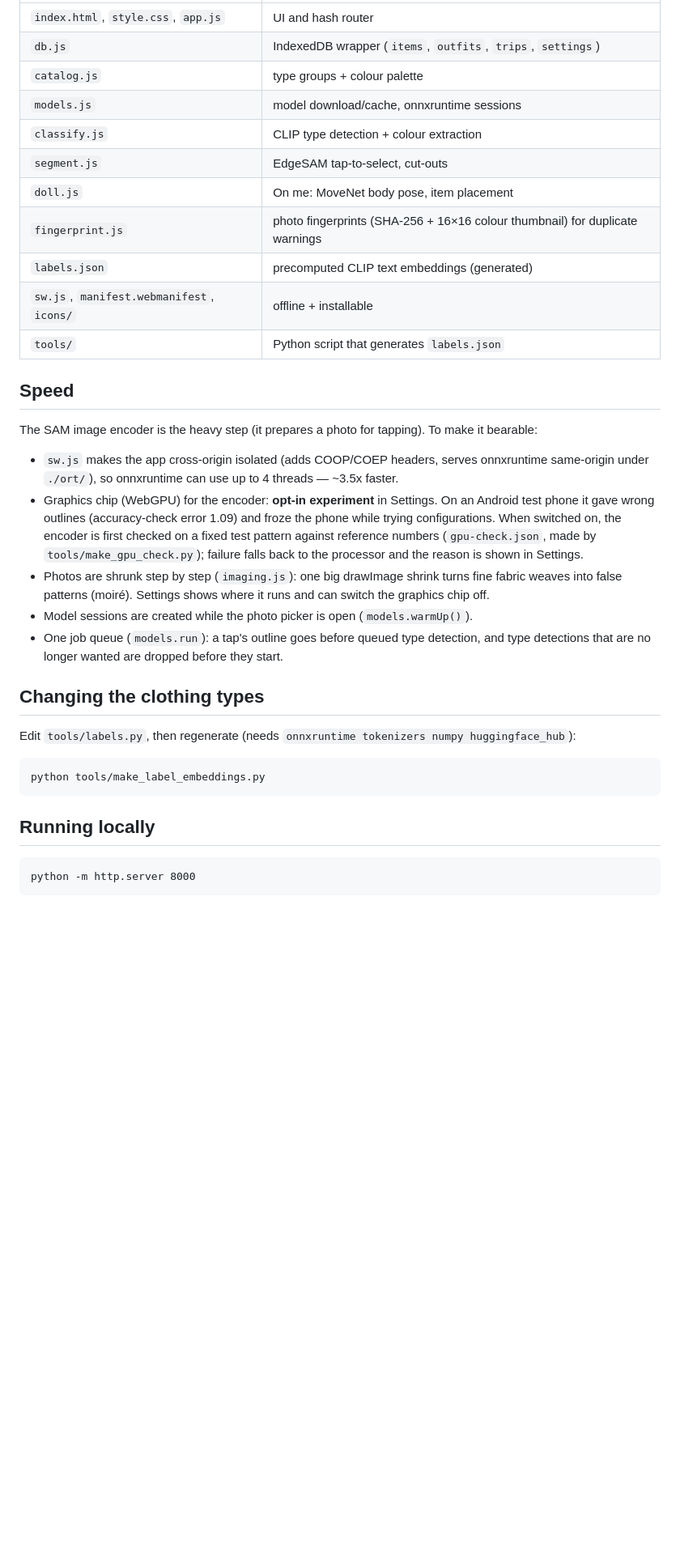
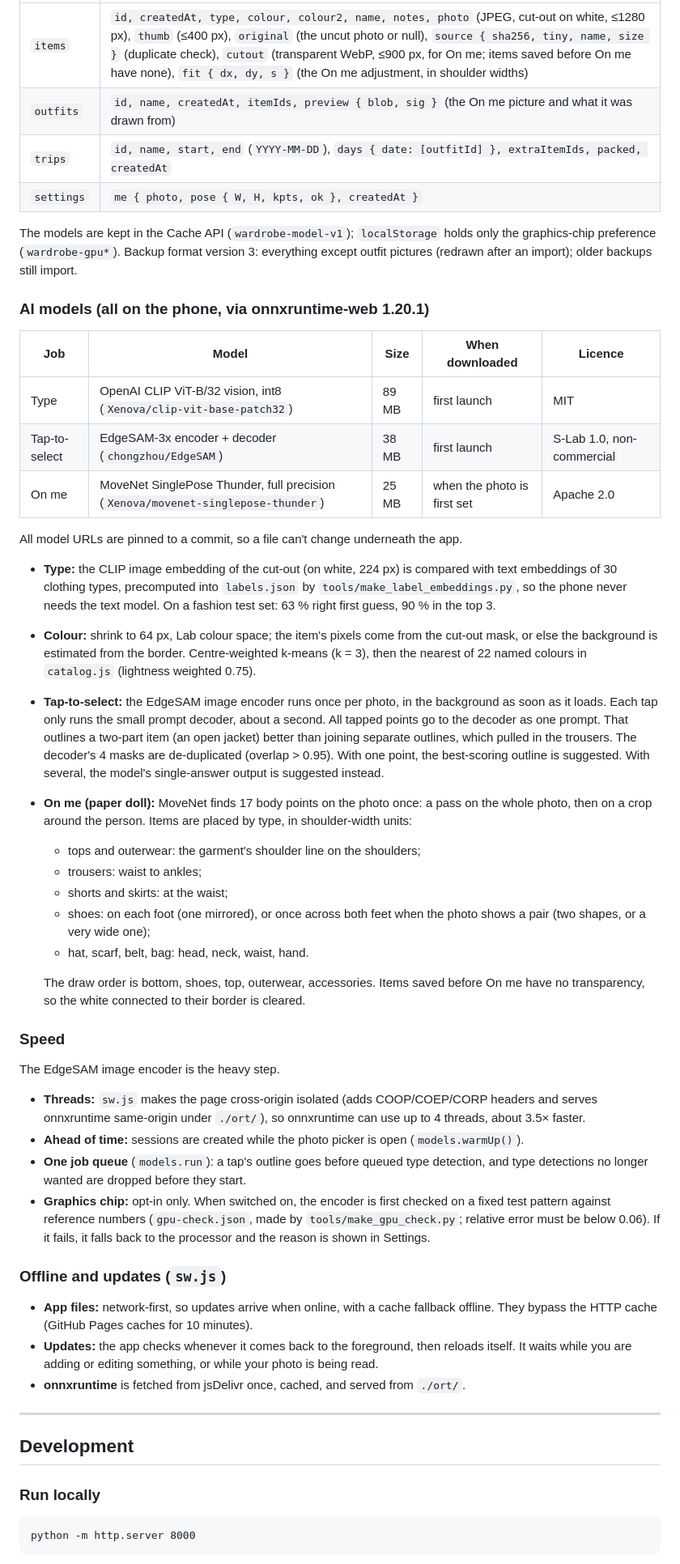
Before and after one commit to candas-agent/wardrobe, a Markdown page: README.md, the part around one of its changes. Shown at 81% size. Rendered like a GitHub page; blank space fills up the shorter version.

```diff
--- a/README.md
+++ b/README.md
@@ -59,39 +97,74 @@ Best results: one item, laid flat or on a hanger, plain background, good light.
 |---|---|
-| `index.html`, `style.css`, `app.js` | UI and hash router |
-| `db.js` | IndexedDB wrapper (`items`, `outfits`, `trips`, `settings`) |
-| `catalog.js` | type groups + colour palette |
-| `models.js` | model download/cache, onnxruntime sessions |
-| `classify.js` | CLIP type detection + colour extraction |
-| `segment.js` | EdgeSAM tap-to-select, cut-outs |
-| `doll.js` | On me: MoveNet body pose, item placement |
-| `fingerprint.js` | photo fingerprints (SHA-256 + 16×16 colour thumbnail) for duplicate warnings |
-| `labels.json` | precomputed CLIP text embeddings (generated) |
-| `sw.js`, `manifest.webmanifest`, `icons/` | offline + installable |
-| `tools/` | Python script that generates `labels.json` |
+| `items` | `id, createdAt, type, colour, colour2, name, notes, photo` (JPEG, cut-out on white, ≤1280 px), `thumb` (≤400 px), `original` (the uncut photo or null), `source { sha256, tiny, name, size }` (duplicate check), `cutout` (transparent WebP, ≤900 px, for On me; items saved before On me have none), `fit { dx, dy, s }` (the On me adjustment, in shoulder widths) |
+| `outfits` | `id, name, createdAt, itemIds, preview { blob, sig }` (the On me picture and what it was drawn from) |
+| `trips` | `id, name, start, end` (`YYYY-MM-DD`), `days { date: [outfitId] }, extraItemIds, packed, createdAt` |
+| `settings` | `me { photo, pose { W, H, kpts, ok }, createdAt }` |
 
-## Speed
+The models are kept in the Cache API (`wardrobe-model-v1`); `localStorage` holds only the
+graphics-chip preference (`wardrobe-gpu*`). Backup format version 3: everything except outfit
+pictures (redrawn after an import); older backups still import.
 
-The SAM image encoder is the heavy step (it prepares a photo for tapping). To make it bearable:
-- `sw.js` makes the app cross-origin isolated (adds COOP/COEP headers, serves onnxruntime
-  same-origin under `./ort/`), so onnxruntime can use up to 4 threads — ~3.5x faster.
-- Graphics chip (WebGPU) for the encoder: **opt-in experiment** in Settings. On an Android test
-  phone it gave wrong outlines (accuracy-check error 1.09) and froze the phone while trying
-  configurations. When switched on, the encoder is first checked on a fixed test pattern against
-  reference numbers (`gpu-check.json`, made by `tools/make_gpu_check.py`); failure falls back to
-  the processor and the reason is shown in Settings.
-- Photos are shrunk step by step (`imaging.js`): one big drawImage shrink turns fine fabric weaves
-  into false patterns (moiré). Settings shows where it runs and can switch the graphics chip off.
-- Model sessions are created while the photo picker is open (`models.warmUp()`).
-- One job queue (`models.run`): a tap's outline goes before queued type detection, and type
-  detections that are no longer wanted are dropped before they start.
+### AI models (all on the phone, via onnxruntime-web 1.20.1)
 
-## Changing the clothing types
+| Job | Model | Size | When downloaded | Licence |
+|---|---|---|---|---|
+| Type | OpenAI CLIP ViT-B/32 vision, int8 (`Xenova/clip-vit-base-patch32`) | 89 MB | first launch | MIT |
+| Tap-to-select | EdgeSAM-3x encoder + decoder (`chongzhou/EdgeSAM`) | 38 MB | first launch | S-Lab 1.0, non-commercial |
+| On me | MoveNet SinglePose Thunder, full precision (`Xenova/movenet-singlepose-thunder`) | 25 MB | when the photo is first set | Apache 2.0 |
 
-Edit `tools/labels.py`, then regenerate (needs `onnxruntime tokenizers numpy huggingface_hub`):
+All model URLs are pinned to a commit, so a file can't change underneath the app.
 
-    python tools/make_label_embeddings.py
+- **Type:** the CLIP image embedding of the cut-out (on white, 224 px) is compared with text
+  embeddings of 30 clothing types, precomputed into `labels.json` by
+  `tools/make_label_embeddings.py`, so the phone never needs the text model. On a fashion test set:
+  63 % right first guess, 90 % in the top 3.
+- **Colour:** shrink to 64 px, Lab colour space; the item's pixels come from the cut-out mask, or
+  else the background is estimated from the border. Centre-weighted k-means (k = 3), then the
+  nearest of 22 named colours in `catalog.js` (lightness weighted 0.75).
+- **Tap-to-select:** the EdgeSAM image encoder runs once per photo, in the background as soon as it
+  loads. Each tap only runs the small prompt decoder, about a second. All tapped points go to the
+  decoder as one prompt. That outlines a two-part item (an open jacket) better than joining separate
+  outlines, which pulled in the trousers. The decoder's 4 masks are de-duplicated (overlap > 0.95).
+  With one point, the best-scoring outline is suggested. With several, the model's single-answer
+  output is suggested instead.
+- **On me (paper doll):** MoveNet finds 17 body points on the photo once: a pass on the whole
+  photo, then on a crop around the person. Items are placed by type, in shoulder-width units:
+  - tops and outerwear: the garment's shoulder line on the shoulders;
+  - trousers: waist to ankles;
+  - shorts and skirts: at the waist;
+  - shoes: on each foot (one mirrored), or once across both feet when the photo shows a pair (two
+    shapes, or a very wide one);
+  - hat, scarf, belt, bag: head, neck, waist, hand.
 
-## Running locally
+  The draw order is bottom, shoes, top, outerwear, accessories. Items saved before On me have no
+  transparency, so the white connected to their border is cleared.
+
+### Speed
+
+The EdgeSAM image encoder is the heavy step.
+- **Threads:** `sw.js` makes the page cross-origin isolated (adds COOP/COEP/CORP headers and serves
+  onnxruntime same-origin under `./ort/`), so onnxruntime can use up to 4 threads, about 3.5× faster.
+- **Ahead of time:** sessions are created while the photo picker is open (`models.warmUp()`).
+- **One job queue** (`models.run`): a tap's outline goes before queued type detection, and type
+  detections no longer wanted are dropped before they start.
+- **Graphics chip:** opt-in only. When switched on, the encoder is first checked on a fixed test
+  pattern against reference numbers (`gpu-check.json`, made by `tools/make_gpu_check.py`; relative
+  error must be below 0.06). If it fails, it falls back to the processor and the reason is shown in
+  Settings.
+
+### Offline and updates (`sw.js`)
+
+- **App files:** network-first, so updates arrive when online, with a cache fallback offline. They
+  bypass the HTTP cache (GitHub Pages caches for 10 minutes).
+- **Updates:** the app checks whenever it comes back to the foreground, then reloads itself. It
+  waits while you are adding or editing something, or while your photo is being read.
+- **onnxruntime** is fetched from jsDelivr once, cached, and served from `./ort/`.
+
+---
+
+## Development
+
+### Run locally
 
     python -m http.server 8000
 
```
Also changed, not shown: other parts of README.md (+116 -51 lines), STATUS.md (added, +99 -0 lines).
